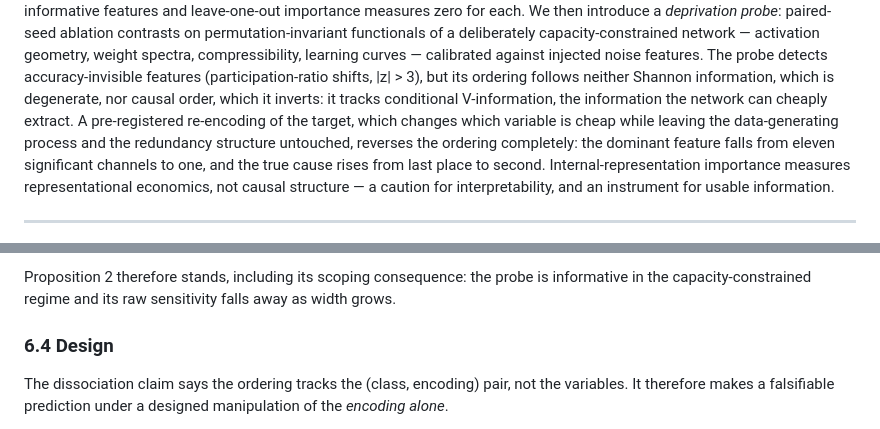
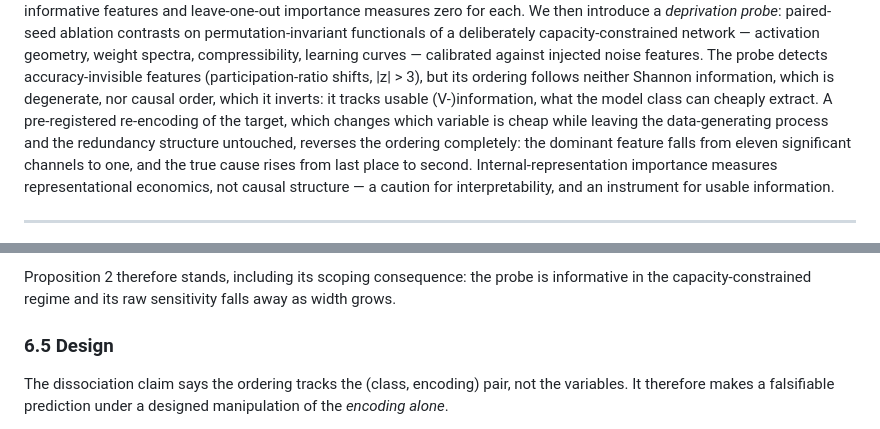
Before and after one commit to AkandaAshraf/DeepFeatSelection, a Markdown page: paper/draft.md, 2 parts joined by grey strips. Rendered like a GitHub page.

```diff
--- a/paper/draft.md
+++ b/paper/draft.md
@@ -22,8 +22,8 @@ network — activation geometry, weight spectra, compressibility, learning
 curves — calibrated against injected noise features. The probe detects
 accuracy-invisible features (participation-ratio shifts, |z| > 3), but its
 ordering follows neither Shannon information, which is degenerate, nor causal
-order, which it inverts: it tracks conditional V-information, the information
-the network can cheaply extract. A pre-registered re-encoding of the target,
+order, which it inverts: it tracks usable (V-)information, what the model class
+can cheaply extract. A pre-registered re-encoding of the target,
 which changes which variable is cheap while leaving the data-generating process
 and the redundancy structure untouched, reverses the ordering completely: the
 dominant feature falls from eleven significant channels to one, and the true
@@ -371,7 +414,7 @@ Proposition 2 therefore stands, including its scoping consequence: the probe is
 informative in the capacity-constrained regime and its raw sensitivity falls away
 as width grows.
 
-### 6.4 Design
+### 6.5 Design
 
 The dissociation claim says the ordering tracks the (class, encoding) pair,
 not the variables. It therefore makes a falsifiable prediction under a
```
Also changed, not shown: other parts of paper/draft.md (+87 -25 lines).
